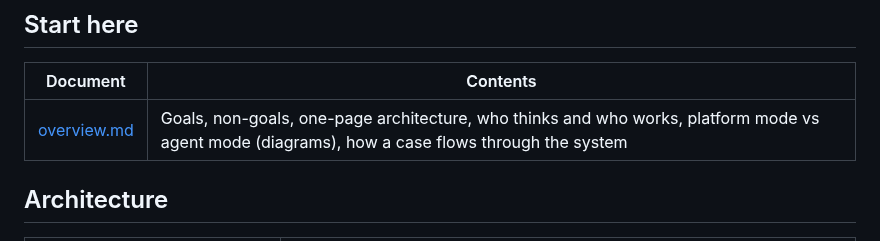
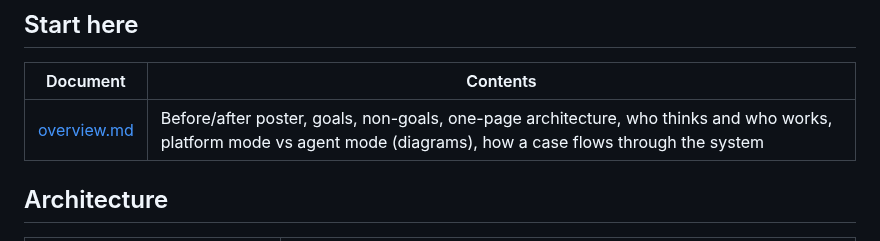
Before and after one commit to uapply1/uapply-agent, a Markdown page: docs/README.md, the part around the change. Rendered like a GitHub page.

Commit message:
Docs: before/after poster in the overview

```diff
--- a/docs/README.md
+++ b/docs/README.md
@@ -24,7 +24,7 @@ Everything from Phase 2 on is still a plan.
 
 | Document | Contents |
 |---|---|
-| [overview.md](overview.md) | Goals, non-goals, one-page architecture, who thinks and who works, platform mode vs agent mode (diagrams), how a case flows through the system |
+| [overview.md](overview.md) | Before/after poster, goals, non-goals, one-page architecture, who thinks and who works, platform mode vs agent mode (diagrams), how a case flows through the system |
 
 ## Architecture
 
```
Also changed, not shown: docs/overview.md (+9 -0 lines), docs/images/poster-before-after.png (added).
